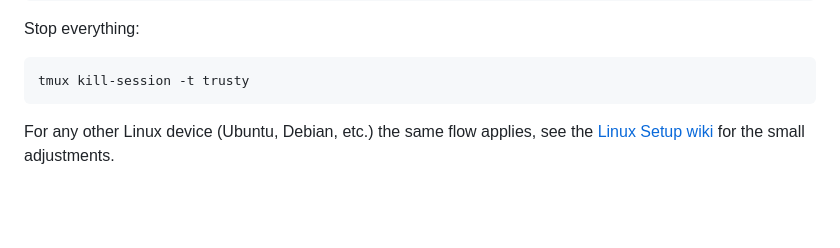
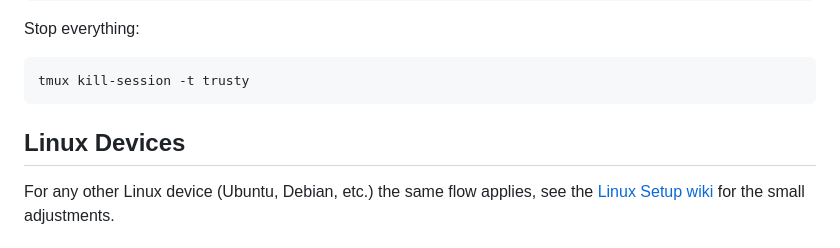
Before and after one commit to Barqawiz/Trusty, a Markdown page: README.md, the part around the change. GitHub-like rendering; blank space fills up the shorter version.

Commit message:
Add Linux Devices section to README
Added section for Linux devices with setup link.

````diff
--- a/README.md
+++ b/README.md
@@ -92,6 +92,8 @@ Stop everything:
 ```bash
 tmux kill-session -t trusty
 ```
+
+## Linux Devices
 
 For any other Linux device (Ubuntu, Debian, etc.) the same flow applies, see the [Linux Setup wiki](https://github.com/Barqawiz/Trusty/wiki/Linux-Setup) for the small adjustments.
 
````
